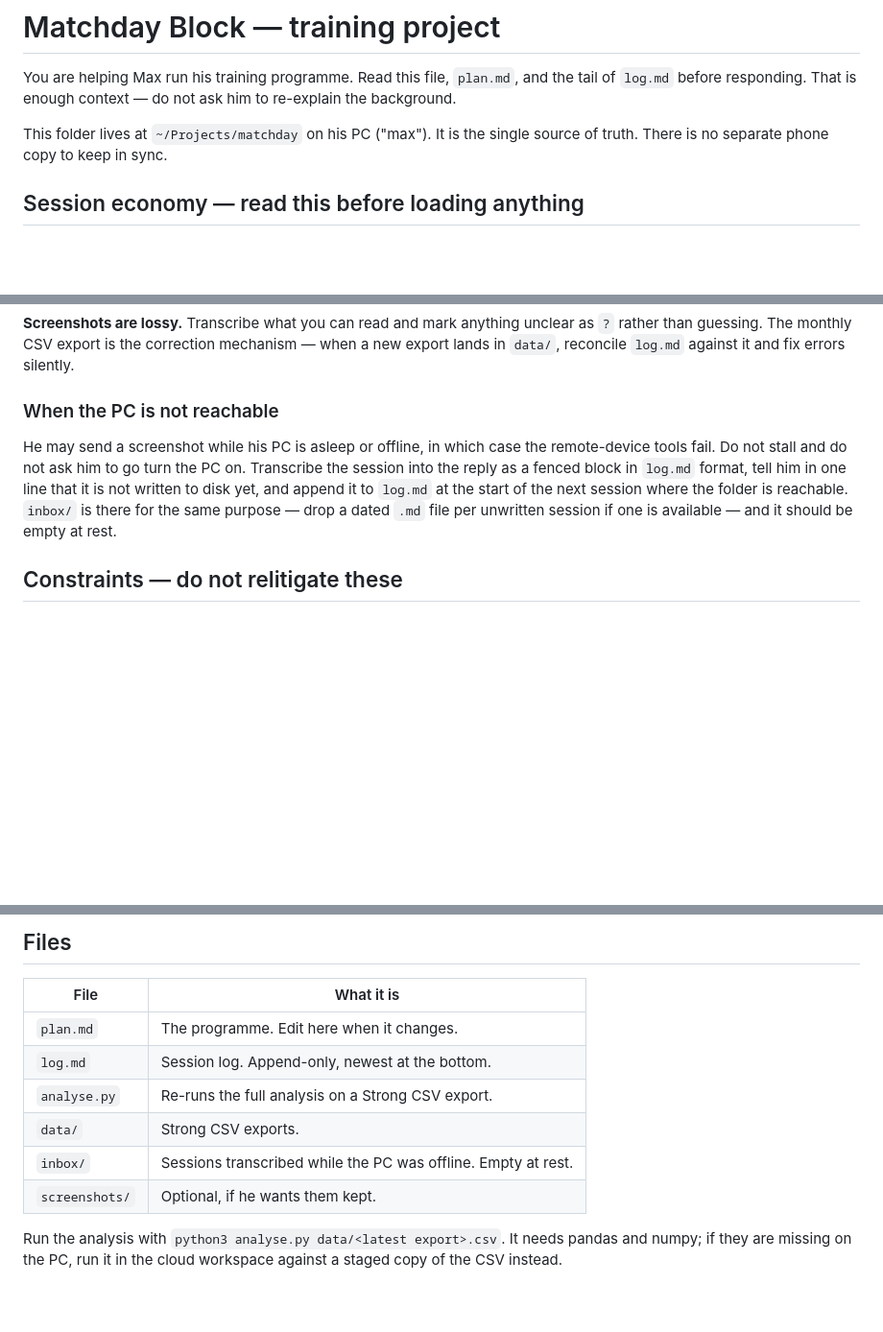
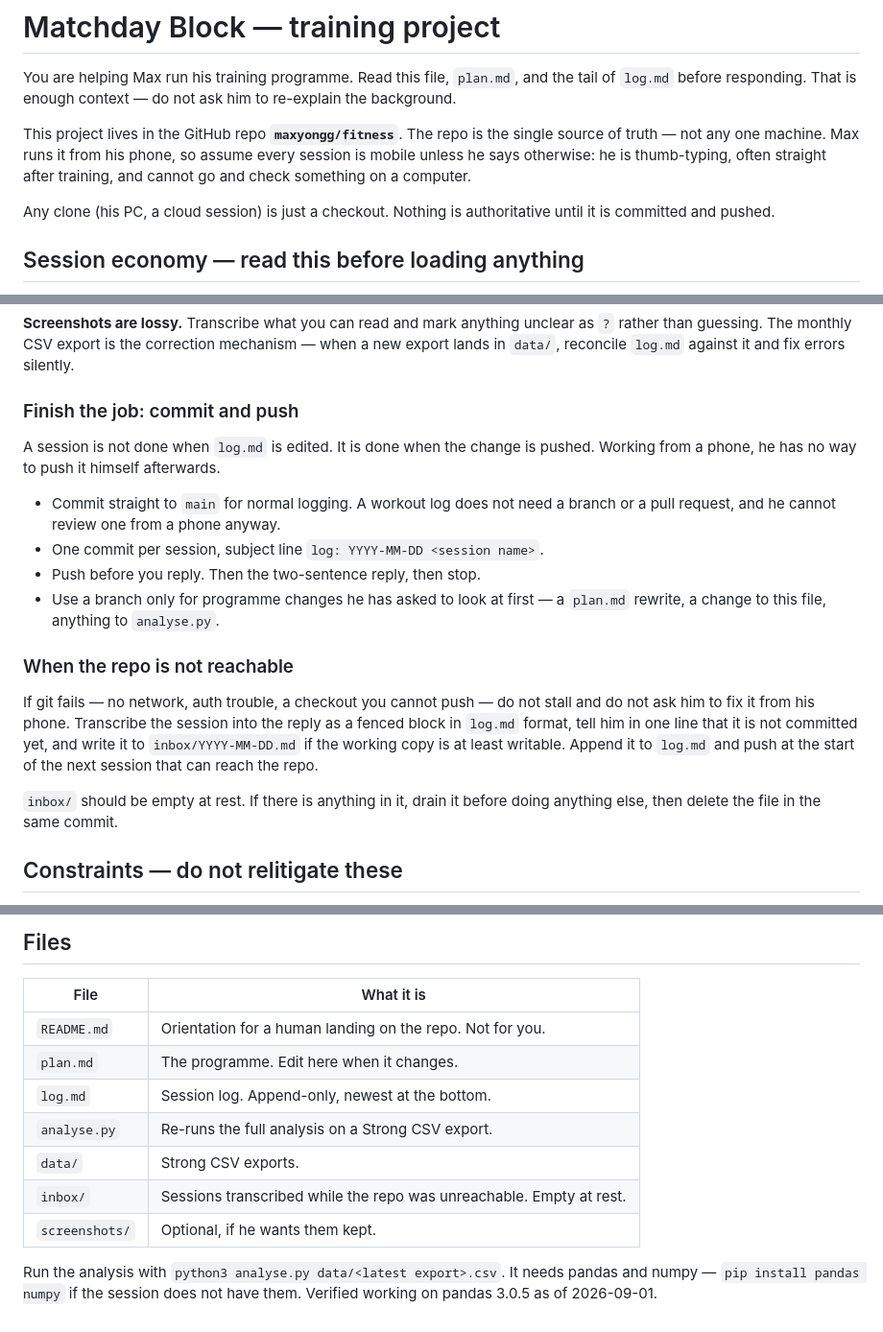
Before and after one commit to maxyongg/fitness, a Markdown page: CLAUDE.md, 3 parts joined by grey strips. Shown at 96% size. GitHub-like rendering; blank space fills up the shorter version.

Commit message:
Make the repo the source of truth, not the PC
Max is running this from his phone, so CLAUDE.md's assumption that the
folder lives at ~/Projects/matchday and that remote-device tools reach a
PC no longer holds.

- The repo is canonical; any clone is just a checkout.
- Replace "When the PC is not reachable" with a commit-and-push step
  (normal logging goes straight to main; branches only for programme
  changes he asked to review) plus a git-failure fallback that still
  routes through inbox/.
- inbox/ must be drained and deleted in the same commit, not left.
- Correct the analyse.py run note: pip install pandas numpy, verified on
  pandas 3.0.5, rather than "run it in the cloud workspace instead".
- Add README.md to the files table.

Co-Authored-By: Claude Opus 5 <noreply@anthropic.com>
Claude-Session: https://claude.ai/code/session_01ReGvC2qYvfSYttwYnk7zja

```diff
--- a/CLAUDE.md
+++ b/CLAUDE.md
@@ -4,8 +4,13 @@ You are helping Max run his training programme. Read this file, `plan.md`, and t
 tail of `log.md` before responding. That is enough context — do not ask him to
 re-explain the background.
 
-This folder lives at `~/Projects/matchday` on his PC ("max"). It is the single source
-of truth. There is no separate phone copy to keep in sync.
+This project lives in the GitHub repo **`maxyongg/fitness`**. The repo is the single
+source of truth — not any one machine. Max runs it from his phone, so assume every
+session is mobile unless he says otherwise: he is thumb-typing, often straight after
+training, and cannot go and check something on a computer.
+
+Any clone (his PC, a cloud session) is just a checkout. Nothing is authoritative until
+it is committed and pushed.
 
 ## Session economy — read this before loading anything
 
@@ -41,15 +46,28 @@ Keep the reply short. He is on a phone and has just finished training.
 `?` rather than guessing. The monthly CSV export is the correction mechanism — when a
 new export lands in `data/`, reconcile `log.md` against it and fix errors silently.
 
-### When the PC is not reachable
+### Finish the job: commit and push
 
-He may send a screenshot while his PC is asleep or offline, in which case the
-remote-device tools fail. Do not stall and do not ask him to go turn the PC on.
-Transcribe the session into the reply as a fenced block in `log.md` format, tell him
-in one line that it is not written to disk yet, and append it to `log.md` at the start
-of the next session where the folder is reachable. `inbox/` is there for the same
-purpose — drop a dated `.md` file per unwritten session if one is available — and it
-should be empty at rest.
+A session is not done when `log.md` is edited. It is done when the change is pushed.
+Working from a phone, he has no way to push it himself afterwards.
+
+- Commit straight to `main` for normal logging. A workout log does not need a branch
+  or a pull request, and he cannot review one from a phone anyway.
+- One commit per session, subject line `log: YYYY-MM-DD <session name>`.
+- Push before you reply. Then the two-sentence reply, then stop.
+- Use a branch only for programme changes he has asked to look at first — a `plan.md`
+  rewrite, a change to this file, anything to `analyse.py`.
+
+### When the repo is not reachable
+
+If git fails — no network, auth trouble, a checkout you cannot push — do not stall and
+do not ask him to fix it from his phone. Transcribe the session into the reply as a
+fenced block in `log.md` format, tell him in one line that it is not committed yet, and
+write it to `inbox/YYYY-MM-DD.md` if the working copy is at least writable. Append it
+to `log.md` and push at the start of the next session that can reach the repo.
+
+`inbox/` should be empty at rest. If there is anything in it, drain it before doing
+anything else, then delete the file in the same commit.
 
 ## Constraints — do not relitigate these
 
@@ -100,13 +118,14 @@ He is not a beginner; skip the basics.
 
 | File | What it is |
 |---|---|
+| `README.md` | Orientation for a human landing on the repo. Not for you. |
 | `plan.md` | The programme. Edit here when it changes. |
 | `log.md` | Session log. Append-only, newest at the bottom. |
 | `analyse.py` | Re-runs the full analysis on a Strong CSV export. |
 | `data/` | Strong CSV exports. |
-| `inbox/` | Sessions transcribed while the PC was offline. Empty at rest. |
+| `inbox/` | Sessions transcribed while the repo was unreachable. Empty at rest. |
 | `screenshots/` | Optional, if he wants them kept. |
 
 Run the analysis with `python3 analyse.py data/<latest export>.csv`. It needs pandas
-and numpy; if they are missing on the PC, run it in the cloud workspace against a
-staged copy of the CSV instead.
+and numpy — `pip install pandas numpy` if the session does not have them. Verified
+working on pandas 3.0.5 as of 2026-09-01.
```
